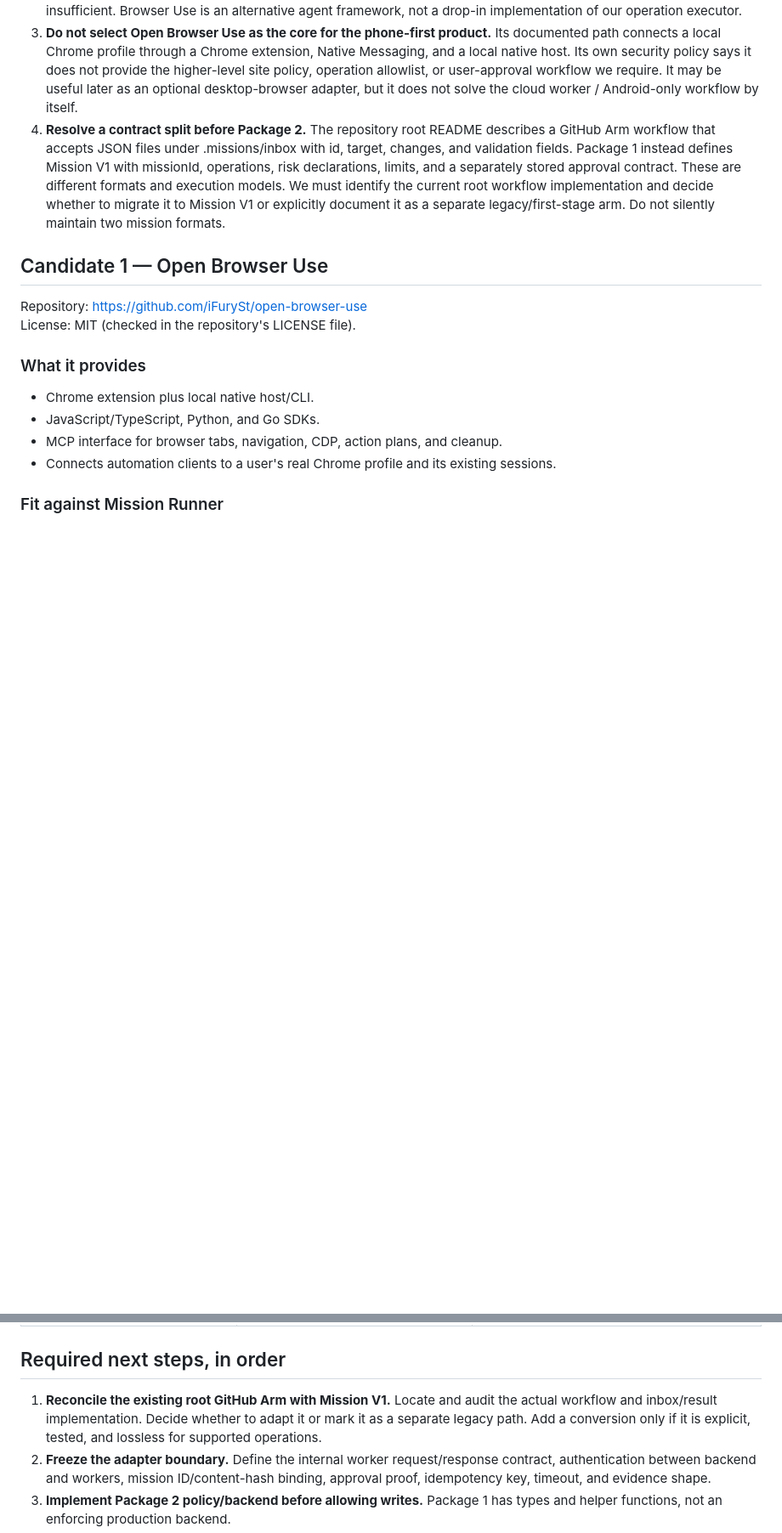
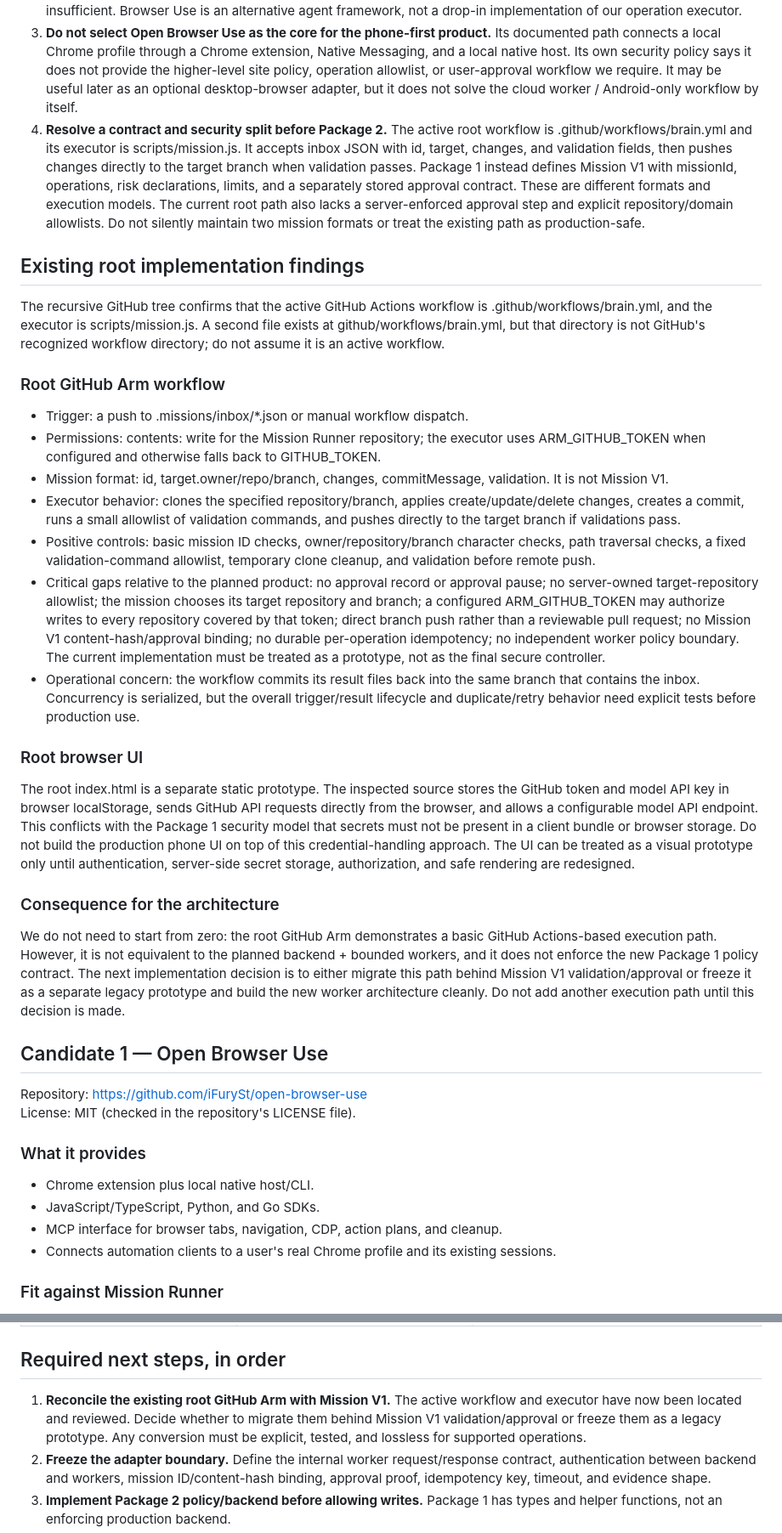
Before and after one commit to madnessgate44-debug/Mission-runner, a Markdown page: package-1-source/docs/OPEN_SOURCE_REUSE_AUDIT_2026-10-09.md, 2 parts joined by grey strips. Shown at 85% size. Rendered like a GitHub page; blank space fills up the shorter version.

Commit message:
docs: include root arm and browser UI security findings

```diff
--- a/package-1-source/docs/OPEN_SOURCE_REUSE_AUDIT_2026-10-09.md
+++ b/package-1-source/docs/OPEN_SOURCE_REUSE_AUDIT_2026-10-09.md
@@ -11,7 +11,27 @@
 1. **GitHub execution:** Treat the official GitHub MCP Server as a reference and optional adapter, not as the whole GitHub worker. Keep Mission Runner's own worker API, approval policy, target scope, idempotency, and evidence format as the authority.
 2. **Browser execution:** Implement the planned bounded Playwright worker against our current BrowserOperation contract first. Evaluate Stagehand only as an optional semantic-observation/action adapter if selector-only Playwright proves insufficient. Browser Use is an alternative agent framework, not a drop-in implementation of our operation executor.
 3. **Do not select Open Browser Use as the core for the phone-first product.** Its documented path connects a local Chrome profile through a Chrome extension, Native Messaging, and a local native host. Its own security policy says it does not provide the higher-level site policy, operation allowlist, or user-approval workflow we require. It may be useful later as an optional desktop-browser adapter, but it does not solve the cloud worker / Android-only workflow by itself.
-4. **Resolve a contract split before Package 2.** The repository root README describes a GitHub Arm workflow that accepts JSON files under .missions/inbox with id, target, changes, and validation fields. Package 1 instead defines Mission V1 with missionId, operations, risk declarations, limits, and a separately stored approval contract. These are different formats and execution models. We must identify the current root workflow implementation and decide whether to migrate it to Mission V1 or explicitly document it as a separate legacy/first-stage arm. Do not silently maintain two mission formats.
+4. **Resolve a contract and security split before Package 2.** The active root workflow is .github/workflows/brain.yml and its executor is scripts/mission.js. It accepts inbox JSON with id, target, changes, and validation fields, then pushes changes directly to the target branch when validation passes. Package 1 instead defines Mission V1 with missionId, operations, risk declarations, limits, and a separately stored approval contract. These are different formats and execution models. The current root path also lacks a server-enforced approval step and explicit repository/domain allowlists. Do not silently maintain two mission formats or treat the existing path as production-safe.
+
+
+## Existing root implementation findings
+
+The recursive GitHub tree confirms that the active GitHub Actions workflow is .github/workflows/brain.yml, and the executor is scripts/mission.js. A second file exists at github/workflows/brain.yml, but that directory is not GitHub's recognized workflow directory; do not assume it is an active workflow.
+
+### Root GitHub Arm workflow
+- Trigger: a push to .missions/inbox/*.json or manual workflow dispatch.
+- Permissions: contents: write for the Mission Runner repository; the executor uses ARM_GITHUB_TOKEN when configured and otherwise falls back to GITHUB_TOKEN.
+- Mission format: id, target.owner/repo/branch, changes, commitMessage, validation. It is not Mission V1.
+- Executor behavior: clones the specified repository/branch, applies create/update/delete changes, creates a commit, runs a small allowlist of validation commands, and pushes directly to the target branch if validations pass.
+- Positive controls: basic mission ID checks, owner/repository/branch character checks, path traversal checks, a fixed validation-command allowlist, temporary clone cleanup, and validation before remote push.
+- Critical gaps relative to the planned product: no approval record or approval pause; no server-owned target-repository allowlist; the mission chooses its target repository and branch; a configured ARM_GITHUB_TOKEN may authorize writes to every repository covered by that token; direct branch push rather than a reviewable pull request; no Mission V1 content-hash/approval binding; no durable per-operation idempotency; no independent worker policy boundary. The current implementation must be treated as a prototype, not as the final secure controller.
+- Operational concern: the workflow commits its result files back into the same branch that contains the inbox. Concurrency is serialized, but the overall trigger/result lifecycle and duplicate/retry behavior need explicit tests before production use.
+
+### Root browser UI
+The root index.html is a separate static prototype. The inspected source stores the GitHub token and model API key in browser localStorage, sends GitHub API requests directly from the browser, and allows a configurable model API endpoint. This conflicts with the Package 1 security model that secrets must not be present in a client bundle or browser storage. Do not build the production phone UI on top of this credential-handling approach. The UI can be treated as a visual prototype only until authentication, server-side secret storage, authorization, and safe rendering are redesigned.
+
+### Consequence for the architecture
+We do not need to start from zero: the root GitHub Arm demonstrates a basic GitHub Actions-based execution path. However, it is not equivalent to the planned backend + bounded workers, and it does not enforce the new Package 1 policy contract. The next implementation decision is to either migrate this path behind Mission V1 validation/approval or freeze it as a separate legacy prototype and build the new worker architecture cleanly. Do not add another execution path until this decision is made.
 
 ## Candidate 1 — Open Browser Use
 
@@ -138,7 +158,7 @@ Reviewed:
 
 ## Required next steps, in order
 
-1. **Reconcile the existing root GitHub Arm with Mission V1.** Locate and audit the actual workflow and inbox/result implementation. Decide whether to adapt it or mark it as a separate legacy path. Add a conversion only if it is explicit, tested, and lossless for supported operations.
+1. **Reconcile the existing root GitHub Arm with Mission V1.** The active workflow and executor have now been located and reviewed. Decide whether to migrate them behind Mission V1 validation/approval or freeze them as a legacy prototype. Any conversion must be explicit, tested, and lossless for supported operations.
 2. **Freeze the adapter boundary.** Define the internal worker request/response contract, authentication between backend and workers, mission ID/content-hash binding, approval proof, idempotency key, timeout, and evidence shape.
 3. **Implement Package 2 policy/backend before allowing writes.** Package 1 has types and helper functions, not an enforcing production backend.
 4. **Implement the GitHub worker using the narrow operation union.** Test against a disposable test repository, including permission denial, stale SHA, retries, target escape attempts, and redacted outputs.
```
Also changed, not shown: other parts of package-1-source/docs/OPEN_SOURCE_REUSE_AUDIT_2026-10-09.md (+1 -0 lines).
